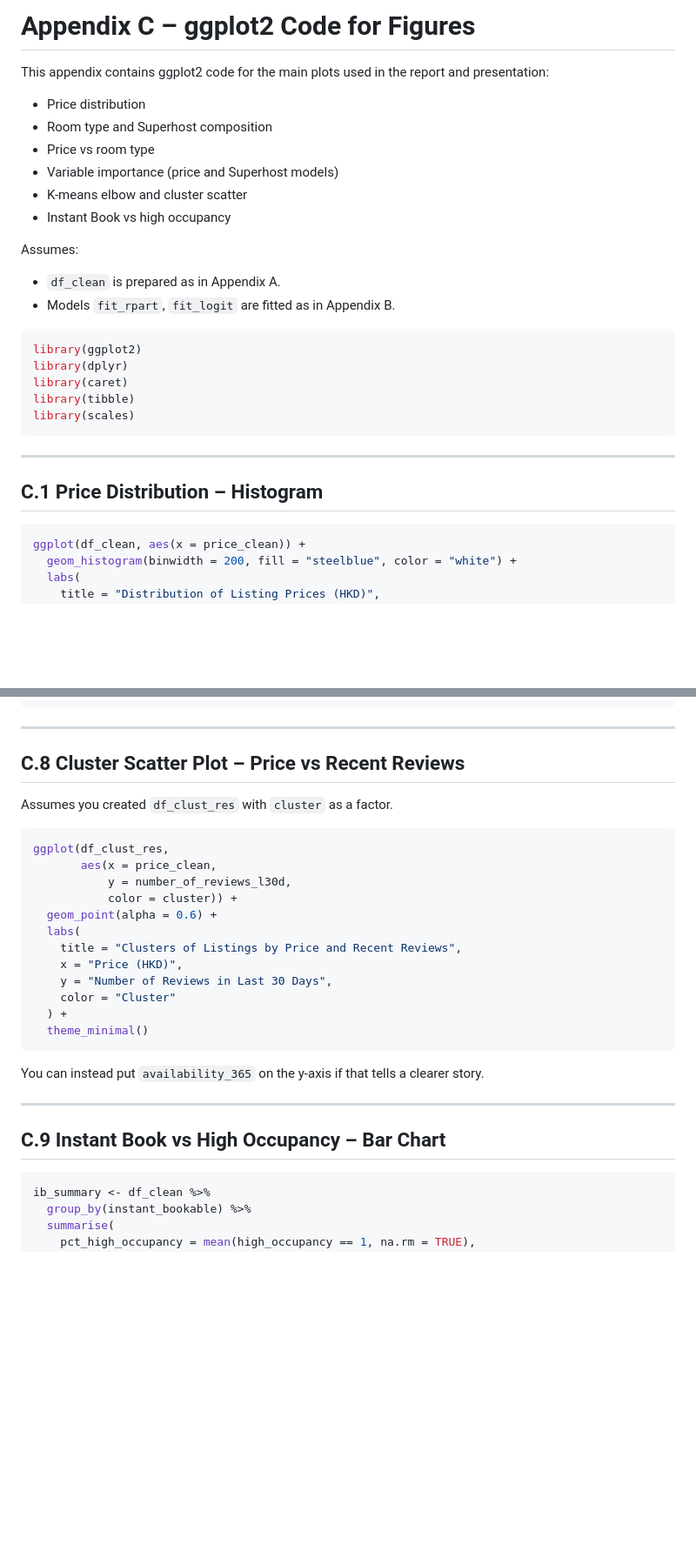
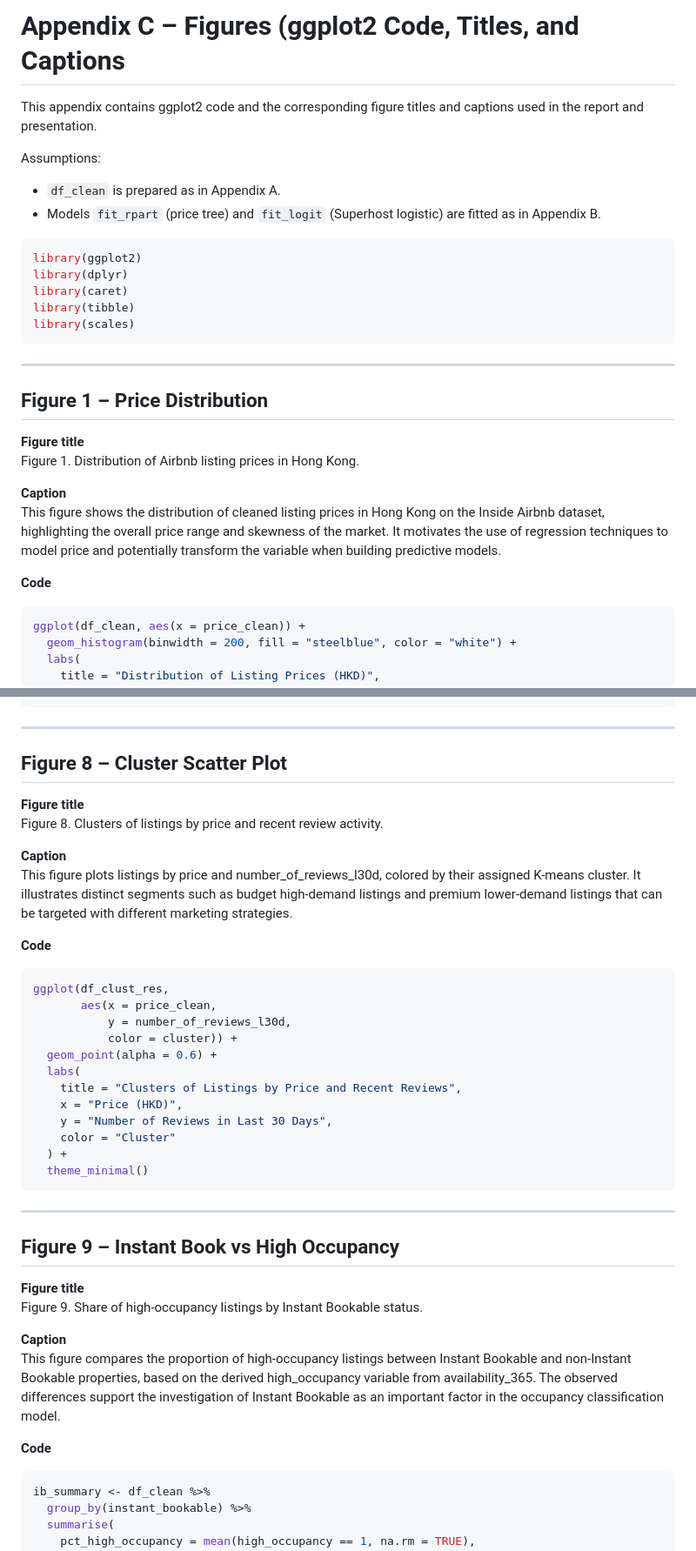
Before and after one commit to appledev0528/SEHS4697_BigData, a Markdown page: ggplot2_code_for_ppt_figure.md, 2 parts joined by grey strips. Shown at 87% size. Rendered like a GitHub page; blank space fills up the shorter version.

````diff
--- a/ggplot2_code_for_ppt_figure.md
+++ b/ggplot2_code_for_ppt_figure.md
@@ -1,16 +1,10 @@
-# Appendix C – ggplot2 Code for Figures
+# Appendix C – Figures (ggplot2 Code, Titles, and Captions
 
-This appendix contains ggplot2 code for the main plots used in the report and presentation:
-- Price distribution
-- Room type and Superhost composition
-- Price vs room type
-- Variable importance (price and Superhost models)
-- K-means elbow and cluster scatter
-- Instant Book vs high occupancy
+This appendix contains ggplot2 code and the corresponding figure titles and captions used in the report and presentation.
 
-Assumes:
+Assumptions:
 - `df_clean` is prepared as in Appendix A.
-- Models `fit_rpart`, `fit_logit` are fitted as in Appendix B.
+- Models `fit_rpart` (price tree) and `fit_logit` (Superhost logistic) are fitted as in Appendix B.
 
 ```r
 library(ggplot2)
@@ -22,7 +16,15 @@ library(scales)
 
 ---
 
-## C.1 Price Distribution – Histogram
+## Figure 1 – Price Distribution
+
+**Figure title**
+Figure 1. Distribution of Airbnb listing prices in Hong Kong.
+
+**Caption**
+This figure shows the distribution of cleaned listing prices in Hong Kong on the Inside Airbnb dataset, highlighting the overall price range and skewness of the market. It motivates the use of regression techniques to model price and potentially transform the variable when building predictive models.
+
+**Code**
 
 ```r
 ggplot(df_clean, aes(x = price_clean)) +
@@ -167,9 +209,15 @@ ggplot(elbow_df, aes(x = k, y = wss)) +
 
 ---
 
-## C.8 Cluster Scatter Plot – Price vs Recent Reviews
+## Figure 8 – Cluster Scatter Plot
 
-Assumes you created `df_clust_res` with `cluster` as a factor.
+**Figure title**
+Figure 8. Clusters of listings by price and recent review activity.
+
+**Caption**
+This figure plots listings by price and number_of_reviews_l30d, colored by their assigned K-means cluster. It illustrates distinct segments such as budget high-demand listings and premium lower-demand listings that can be targeted with different marketing strategies.
+
+**Code**
 
 ```r
 ggplot(df_clust_res,
@@ -186,11 +234,17 @@ ggplot(df_clust_res,
   theme_minimal()
 ```
 
-You can instead put `availability_365` on the y-axis if that tells a clearer story.
-
 ---
 
-## C.9 Instant Book vs High Occupancy – Bar Chart
+## Figure 9 – Instant Book vs High Occupancy
+
+**Figure title**
+Figure 9. Share of high-occupancy listings by Instant Bookable status.
+
+**Caption**
+This figure compares the proportion of high-occupancy listings between Instant Bookable and non-Instant Bookable properties, based on the derived high_occupancy variable from availability_365. The observed differences support the investigation of Instant Bookable as an important factor in the occupancy classification model.
+
+**Code**
 
 ```r
 ib_summary <- df_clean %>%
````
Also changed, not shown: other parts of ggplot2_code_for_ppt_figure.md (+51 -11 lines).
